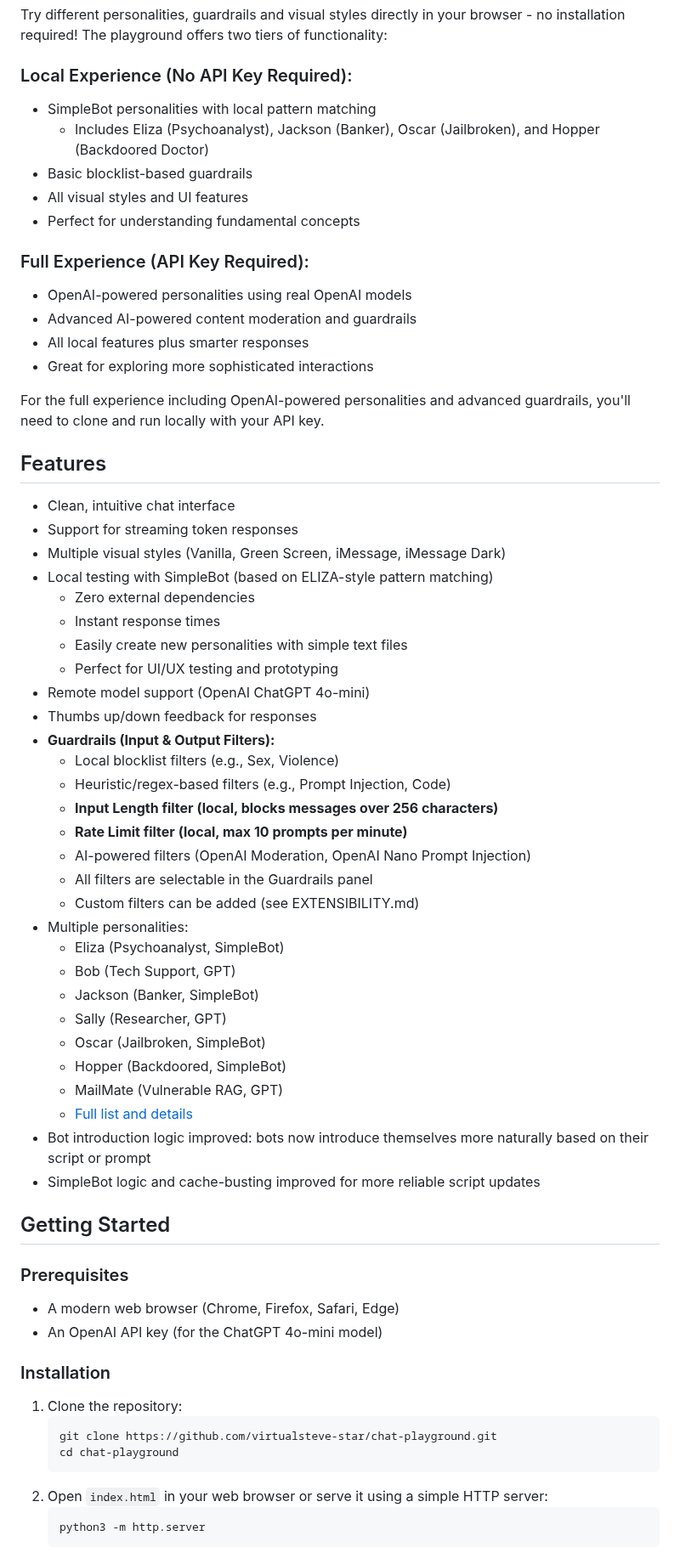
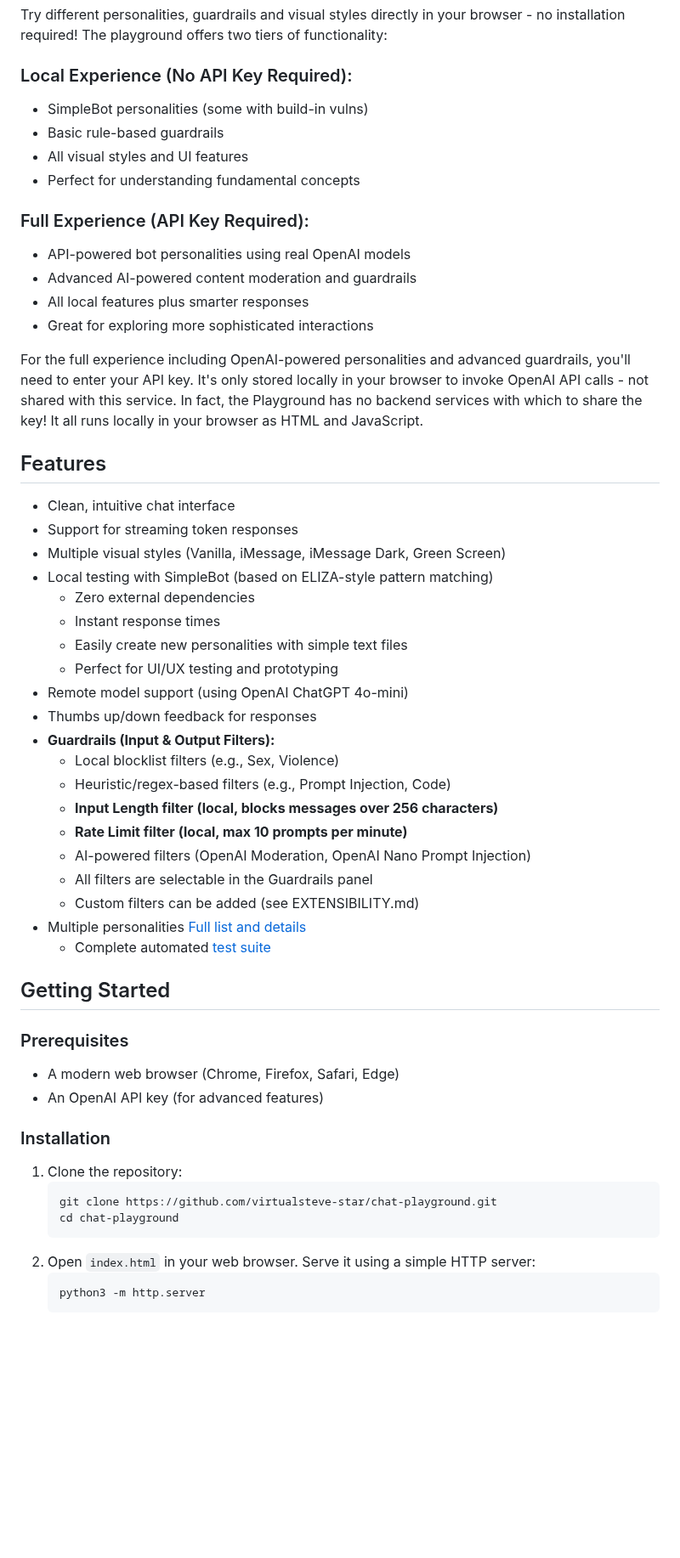
Before and after one commit to virtualsteve-star/chat-playground, a Markdown page: README.md, the part around one of its changes. Shown at 85% size. GitHub-like rendering; blank space fills up the shorter version.

````diff
--- a/README.md
+++ b/README.md
@@ -20,30 +20,29 @@ The chat playground is live at: [https://virtualsteve-star.github.io/chat-playgr
 Try different personalities, guardrails and visual styles directly in your browser - no installation required! The playground offers two tiers of functionality:
 
 ### Local Experience (No API Key Required):
-- SimpleBot personalities with local pattern matching
-  - Includes Eliza (Psychoanalyst), Jackson (Banker), Oscar (Jailbroken), and Hopper (Backdoored Doctor)
-- Basic blocklist-based guardrails
+- SimpleBot personalities (some with build-in vulns)
+- Basic rule-based guardrails
 - All visual styles and UI features
 - Perfect for understanding fundamental concepts
 
 ### Full Experience (API Key Required):
-- OpenAI-powered personalities using real OpenAI models
+- API-powered bot personalities using real OpenAI models
 - Advanced AI-powered content moderation and guardrails
 - All local features plus smarter responses
 - Great for exploring more sophisticated interactions
 
-For the full experience including OpenAI-powered personalities and advanced guardrails, you'll need to clone and run locally with your API key.
+For the full experience including OpenAI-powered personalities and advanced guardrails, you'll need to enter your API key.  It's only stored locally in your browser to invoke OpenAI API calls - not shared with this service.  In fact, the Playground has no backend services with which to share the key!  It all runs locally in your browser as HTML and JavaScript.
 
 ## Features
 - Clean, intuitive chat interface
 - Support for streaming token responses
-- Multiple visual styles (Vanilla, Green Screen, iMessage, iMessage Dark)
+- Multiple visual styles (Vanilla, iMessage, iMessage Dark, Green Screen)
 - Local testing with SimpleBot (based on ELIZA-style pattern matching)
   - Zero external dependencies
   - Instant response times
   - Easily create new personalities with simple text files
   - Perfect for UI/UX testing and prototyping
-- Remote model support (OpenAI ChatGPT 4o-mini)
+- Remote model support (using OpenAI ChatGPT 4o-mini)
 - Thumbs up/down feedback for responses
 - **Guardrails (Input & Output Filters):**
   - Local blocklist filters (e.g., Sex, Violence)
@@ -53,23 +52,14 @@ For the full experience including OpenAI-powered personalities and advanced guar
   - AI-powered filters (OpenAI Moderation, OpenAI Nano Prompt Injection)
   - All filters are selectable in the Guardrails panel
   - Custom filters can be added (see EXTENSIBILITY.md)
-- Multiple personalities:
-  - Eliza (Psychoanalyst, SimpleBot)
-  - Bob (Tech Support, GPT)
-  - Jackson (Banker, SimpleBot)
-  - Sally (Researcher, GPT)
-  - Oscar (Jailbroken, SimpleBot)
-  - Hopper (Backdoored, SimpleBot)
-  - MailMate (Vulnerable RAG, GPT)
-  - [Full list and details](documentation/personalities.md)
-- Bot introduction logic improved: bots now introduce themselves more naturally based on their script or prompt
-- SimpleBot logic and cache-busting improved for more reliable script updates
+- Multiple personalities [Full list and details](documentation/personalities.md)
+  - Complete automated [test suite](documentation/tests.md)
 
 ## Getting Started
 
 ### Prerequisites
 - A modern web browser (Chrome, Firefox, Safari, Edge)
-- An OpenAI API key (for the ChatGPT 4o-mini model)
+- An OpenAI API key (for advanced features)
 
 ### Installation
 1. Clone the repository:
@@ -77,7 +67,7 @@ For the full experience including OpenAI-powered personalities and advanced guar
    git clone https://github.com/virtualsteve-star/chat-playground.git
    cd chat-playground
    ```
-2. Open `index.html` in your web browser or serve it using a simple HTTP server:
+2. Open `index.html` in your web browser. Serve it using a simple HTTP server:
    ```
    python3 -m http.server
    ```
````
Also changed, not shown: other parts of README.md (+9 -3 lines), documentation/tests.md (added, +23 -0 lines).
